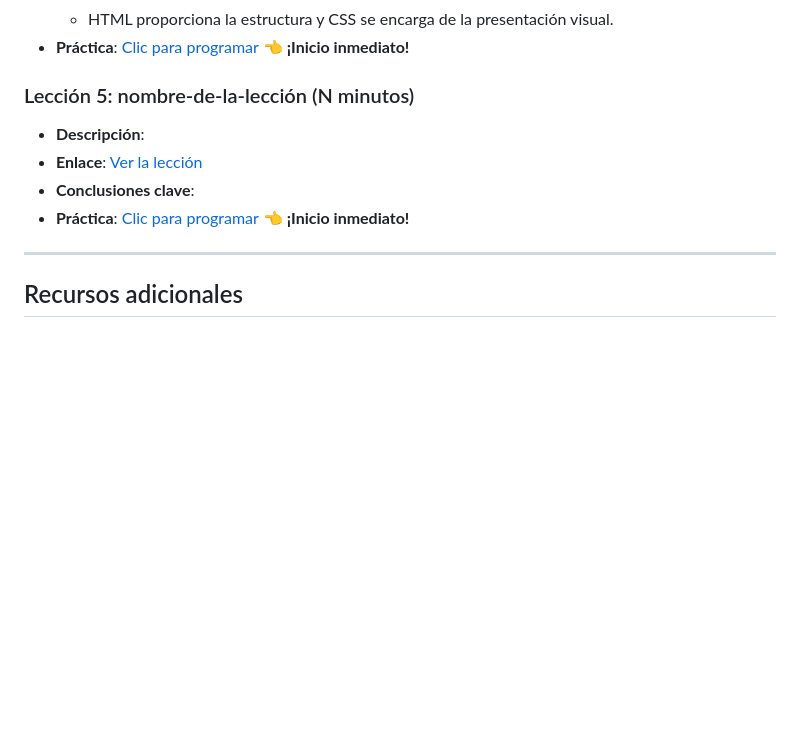
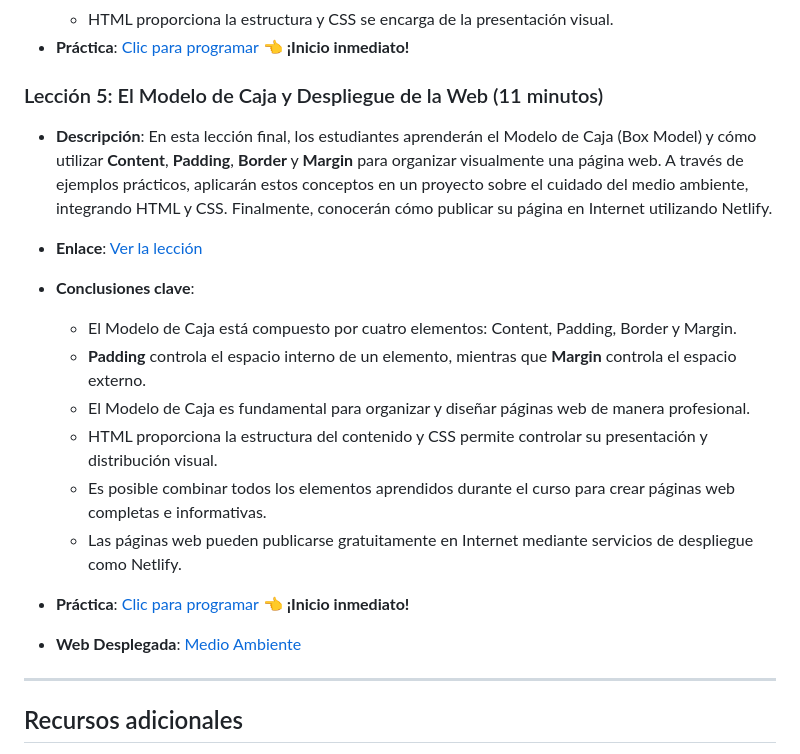
Before and after one commit to BL-Aplicaciones-Web-1ASI0730-2610-12158/webdev-course-VantagePMO, a Markdown page: README.md, the part around the change. GitHub-like rendering; blank space fills up the shorter version.

Commit message:
docs: update Box Model content and deployment guide

```diff
--- a/README.md
+++ b/README.md
@@ -57,11 +57,20 @@ Introducción a CSS, el lenguaje utilizado para mejorar la apariencia visual de
   - HTML proporciona la estructura y CSS se encarga de la presentación visual.
 - **Práctica**: [Clic para programar](https://codepen.io/Cesar-Augusto-the-solid/pen/GgrNjmM) 👈 **¡Inicio inmediato!**
 
-### Lección 5: nombre-de-la-lección (N minutos)
+### Lección 5: El Modelo de Caja y Despliegue de la Web (11 minutos)
 - **Descripción**:
-- **Enlace**: [Ver la lección]()
+En esta lección final, los estudiantes aprenderán el Modelo de Caja (Box Model) y cómo utilizar **Content**, **Padding**, **Border** y **Margin** para organizar visualmente una página web. A través de ejemplos prácticos, aplicarán estos conceptos en un proyecto sobre el cuidado del medio ambiente, integrando HTML y CSS. Finalmente, conocerán cómo publicar su página en Internet utilizando Netlify.
+- **Enlace**: [Ver la lección](https://www.youtube.com/watch?v=7gecSNrc4YY)
 - **Conclusiones clave**:
-- **Práctica**: [Clic para programar]() 👈 **¡Inicio inmediato!**
+  - El Modelo de Caja está compuesto por cuatro elementos: Content, Padding, Border y Margin.
+  - **Padding** controla el espacio interno de un elemento, mientras que **Margin** controla el espacio externo.
+  - El Modelo de Caja es fundamental para organizar y diseñar páginas web de manera profesional.
+  - HTML proporciona la estructura del contenido y CSS permite controlar su presentación y distribución visual.
+  - Es posible combinar todos los elementos aprendidos durante el curso para crear páginas web completas e informativas.
+  - Las páginas web pueden publicarse gratuitamente en Internet mediante servicios de despliegue como Netlify.
+
+- **Práctica**: [Clic para programar](https://codepen.io/D1l-_4N/pen/ZYLWOME) 👈 **¡Inicio inmediato!**
+- **Web Desplegada**: [Medio Ambiente](https://gleeful-torrone-280372.netlify.app/)
 
 ---
 
```
